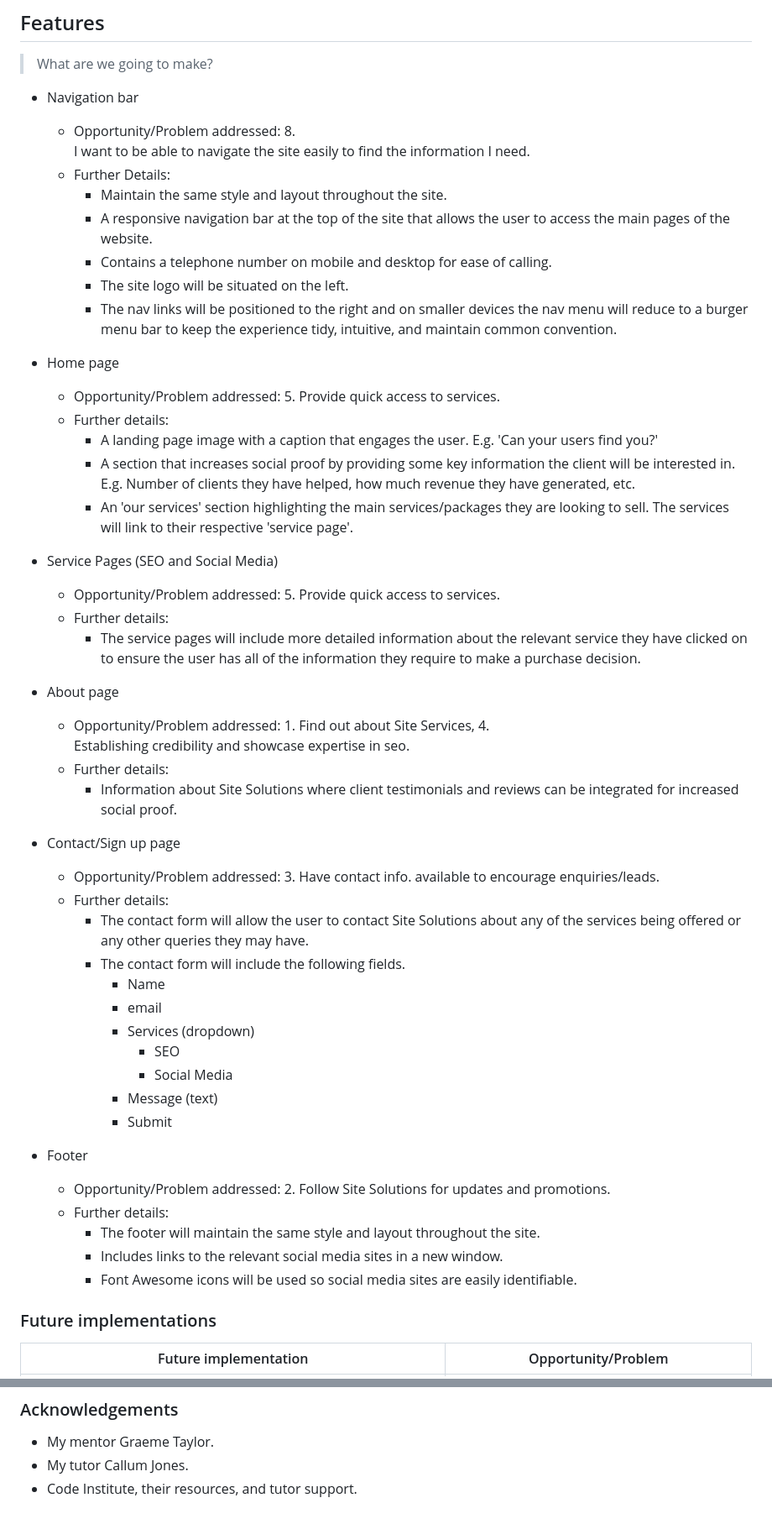
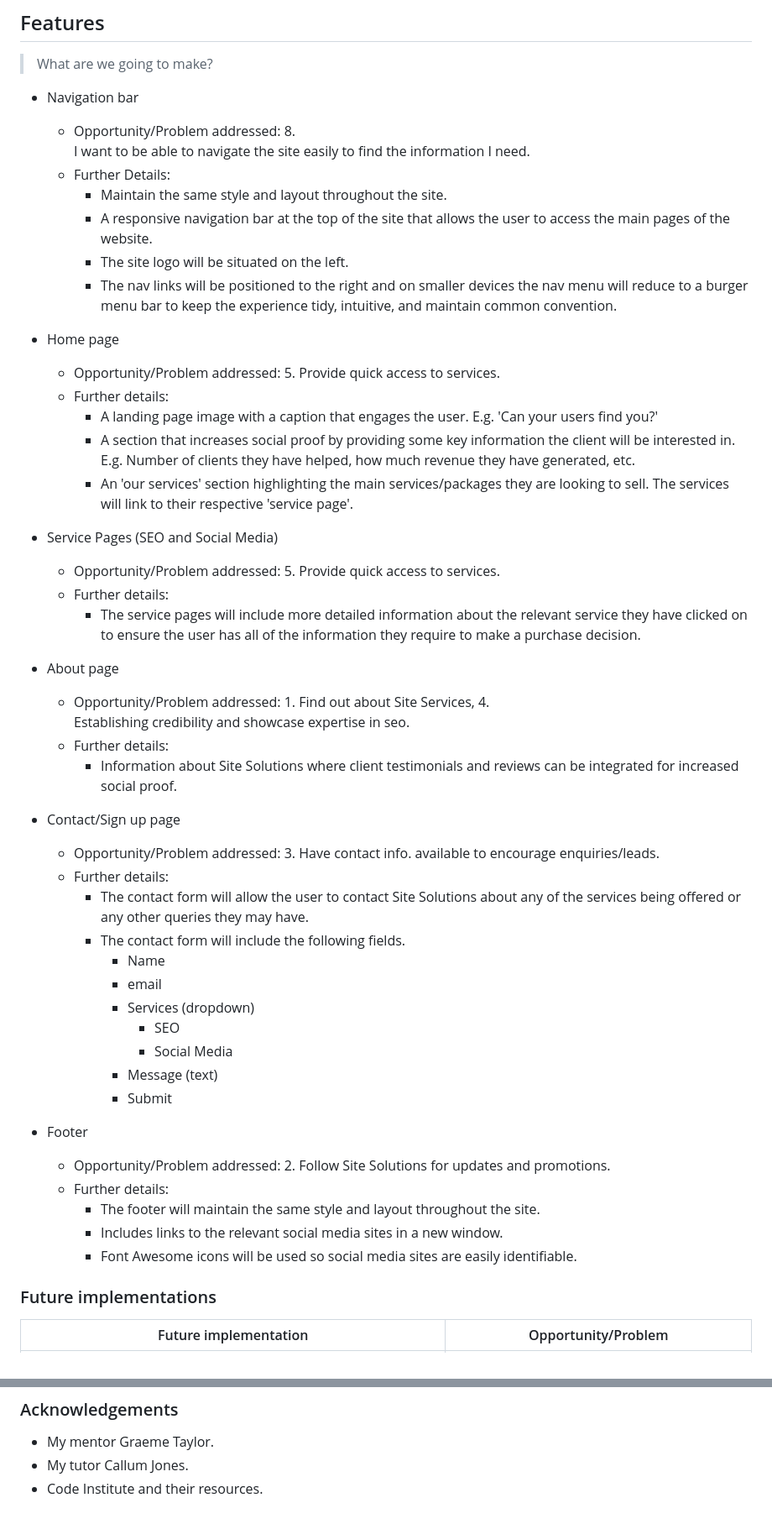
Before and after one commit to cjns/Site-Solutions-Website, a Markdown page: README.md, 2 parts joined by grey strips. Shown at 84% size. Rendered like a GitHub page.

```diff
--- a/README.md
+++ b/README.md
@@ -121,55 +121,49 @@ The table below shows which client/user goals are the most important and f
 > What are we going to make?
 
 - Navigation bar
-
-  - Opportunity/Problem addressed: 8. I want to be able to navigate the site easily to find the information I need.
-  - Further Details:
-    - Maintain the same style and layout throughout the site.
-    - A responsive navigation bar at the top of the site that allows the user to access the main pages of the website.
-    - Contains a telephone number on mobile and desktop for ease of calling.
-    - The site logo will be situated on the left.
-    - The nav links will be positioned to the right and on smaller devices the nav menu will reduce to a burger menu bar to keep the experience tidy, intuitive, and maintain common convention.
+   - Opportunity/Problem addressed: 8. I want to be able to navigate the site easily to find the information I need.
+   - Further Details:
+      - Maintain the same style and layout throughout the site.
+      - A responsive navigation bar at the top of the site that allows the user to access the main pages of the website.
+      - The site logo will be situated on the left.
+      - The nav links will be positioned to the right and on smaller devices the nav menu will reduce to a burger menu bar to keep the experience tidy, intuitive, and maintain common convention.
 
 - Home page
-
-  - Opportunity/Problem addressed: 5. Provide quick access to services.
-  - Further details:
-    - A landing page image with a caption that engages the user. E.g. 'Can your users find you?'
-    - A section that increases social proof by providing some key information the client will be interested in. E.g. Number of clients they have helped, how much revenue they have generated, etc.
-    - An 'our services' section highlighting the main services/packages they are looking to sell. The services will link to their respective 'service page'.
+   - Opportunity/Problem addressed: 5. Provide quick access to services.
+   - Further details:
+      - A landing page image with a caption that engages the user. E.g. 'Can your users find you?'
+      - A section that increases social proof by providing some key information the client will be interested in. E.g. Number of clients they have helped, how much revenue they have generated, etc.
+      - An 'our services' section highlighting the main services/packages they are looking to sell. The services will link to their respective 'service page'.
 
 - Service Pages (SEO and Social Media)
-
-  - Opportunity/Problem addressed: 5. Provide quick access to services.
-  - Further details:
-    - The service pages will include more detailed information about the relevant service they have clicked on to ensure the user has all of the information they require to make a purchase decision.
+   - Opportunity/Problem addressed: 5. Provide quick access to services.
+   - Further details:
+      - The service pages will include more detailed information about the relevant service they have clicked on to ensure the user has all of the information they require to make a purchase decision.
 
 - About page
-
-  - Opportunity/Problem addressed: 1. Find out about Site Services, 4. Establishing credibility and showcase expertise in seo.
-  - Further details:
-    - Information about Site Solutions where client testimonials and reviews can be integrated for increased social proof.
+   - Opportunity/Problem addressed: 1. Find out about Site Services, 4. Establishing credibility and showcase expertise in seo.
+   - Further details:
+      - Information about Site Solutions where client testimonials and reviews can be integrated for increased social proof.
 
 - Contact/Sign up page
-
-  - Opportunity/Problem addressed: 3. Have contact info. available to encourage enquiries/leads.
-  - Further details:
-    - The contact form will allow the user to contact Site Solutions about any of the services being offered or any other queries they may have.
-    - The contact form will include the following fields.
-      - Name
-      - email
-      - Services (dropdown)
-        - SEO
-        - Social Media
-      - Message (text)
-      - Submit
+   - Opportunity/Problem addressed: 3. Have contact info. available to encourage enquiries/leads.
+   - Further details:
+      - The contact form will allow the user to contact Site Solutions about any of the services being offered or any other queries they may have.
+      - The contact form will include the following fields.
+         - Name
+         - email
+         - Services (dropdown)
+            - SEO
+            - Social Media
+         - Message (text)
+         - Submit
 
 - Footer
-  - Opportunity/Problem addressed: 2. Follow Site Solutions for updates and promotions.
-  - Further details:
-    - The footer will maintain the same style and layout throughout the site.
-    - Includes links to the relevant social media sites in a new window.
-    - Font Awesome icons will be used so social media sites are easily identifiable.
+   - Opportunity/Problem addressed: 2. Follow Site Solutions for updates and promotions.
+   - Further details:
+      - The footer will maintain the same style and layout throughout the site.
+      - Includes links to the relevant social media sites in a new window.
+      - Font Awesome icons will be used so social media sites are easily identifiable.
 
 ### Future implementations
 
@@ -330,4 +318,4 @@ VSCode and Github Desktop were used for local development and pushing code to Gi
 ### Acknowledgements
 - My mentor Graeme Taylor.
 - My tutor Callum Jones.
-- Code Institute, their resources, and tutor support.
+- Code Institute and their resources.
```
Also changed, not shown: other parts of README.md (+11 -17 lines), testing.md (+23 -5 lines).
